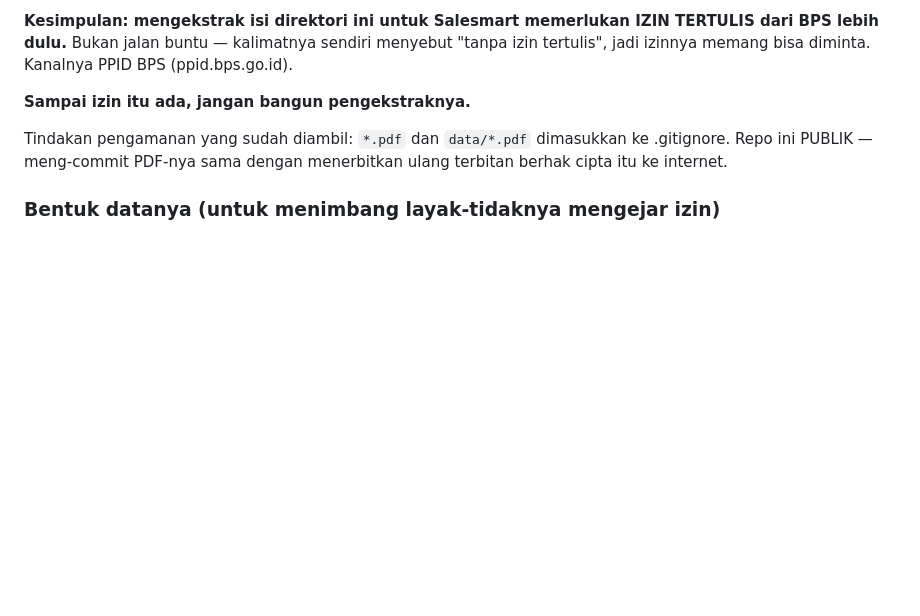
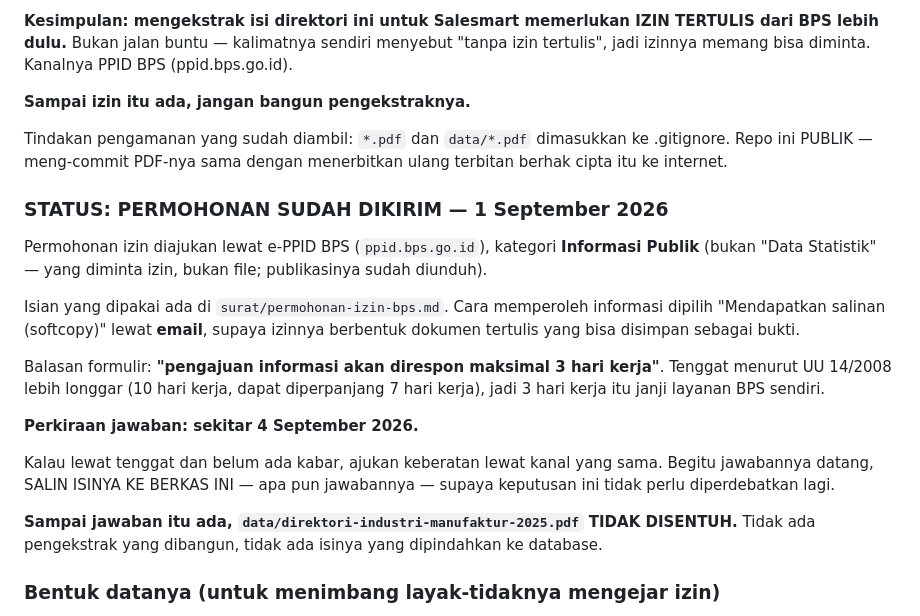
Before and after one commit to Archieeez/salesmart-leadgen, a Markdown page: CATATAN_SUMBER_DATA.md, the part around the change. Drawn GitHub-style; blank space fills up the shorter version.

Commit message:
Permohonan izin BPS terkirim lewat e-PPID, menunggu jawaban ~4 Sep

```diff
--- a/CATATAN_SUMBER_DATA.md
+++ b/CATATAN_SUMBER_DATA.md
@@ -129,6 +129,31 @@ Tindakan pengamanan yang sudah diambil: `*.pdf` dan `data/*.pdf`
 dimasukkan ke .gitignore. Repo ini PUBLIK — meng-commit PDF-nya sama
 dengan menerbitkan ulang terbitan berhak cipta itu ke internet.
 
+### STATUS: PERMOHONAN SUDAH DIKIRIM — 1 September 2026
+
+Permohonan izin diajukan lewat e-PPID BPS (`ppid.bps.go.id`), kategori
+**Informasi Publik** (bukan "Data Statistik" — yang diminta izin, bukan
+file; publikasinya sudah diunduh).
+
+Isian yang dipakai ada di `surat/permohonan-izin-bps.md`. Cara memperoleh
+informasi dipilih "Mendapatkan salinan (softcopy)" lewat **email**, supaya
+izinnya berbentuk dokumen tertulis yang bisa disimpan sebagai bukti.
+
+Balasan formulir: **"pengajuan informasi akan direspon maksimal 3 hari
+kerja"**. Tenggat menurut UU 14/2008 lebih longgar (10 hari kerja, dapat
+diperpanjang 7 hari kerja), jadi 3 hari kerja itu janji layanan BPS
+sendiri.
+
+**Perkiraan jawaban: sekitar 4 September 2026.**
+
+Kalau lewat tenggat dan belum ada kabar, ajukan keberatan lewat kanal
+yang sama. Begitu jawabannya datang, SALIN ISINYA KE BERKAS INI — apa pun
+jawabannya — supaya keputusan ini tidak perlu diperdebatkan lagi.
+
+**Sampai jawaban itu ada, `data/direktori-industri-manufaktur-2025.pdf`
+TIDAK DISENTUH.** Tidak ada pengekstrak yang dibangun, tidak ada isinya
+yang dipindahkan ke database.
+
 ### Bentuk datanya (untuk menimbang layak-tidaknya mengejar izin)
 
 - 1.379 halaman, PDF teks (bukan pindaian), bisa dibaca `pdftotext`
```
